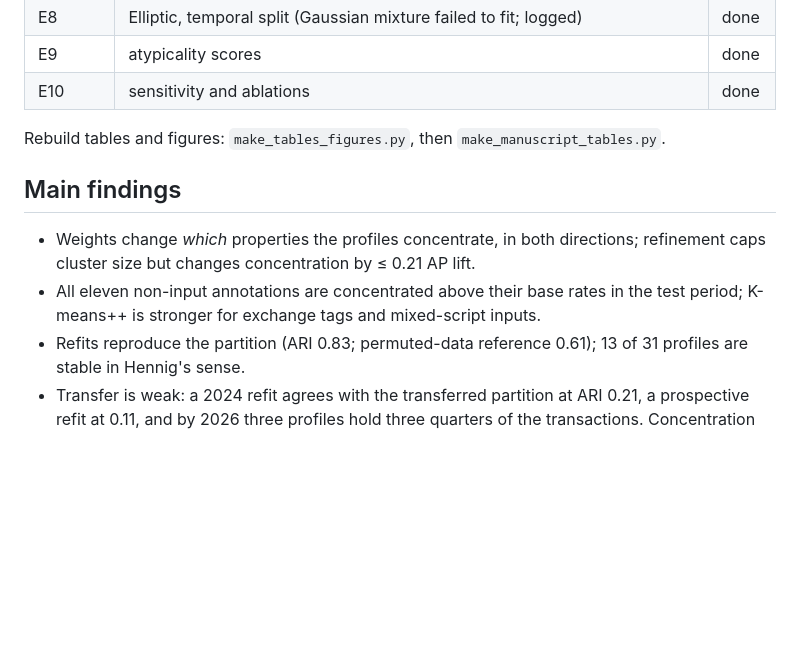
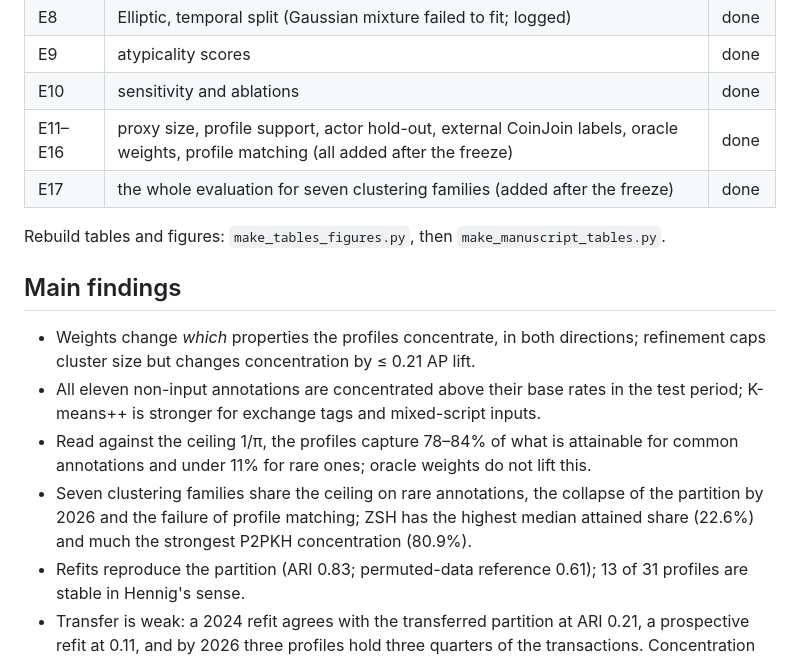
Before and after one commit to sagarkorde/ZSH, a Markdown page: RESUME.md, the part around one of its changes. GitHub-like rendering; blank space fills up the shorter version.

Commit message:
RESUME: E11-E17 and the benchmark findings
Co-Authored-By: Claude Opus 5 <noreply@anthropic.com>

```diff
--- a/RESUME.md
+++ b/RESUME.md
@@ -33,6 +33,8 @@ Changes made after `v2-frozen` are listed with reasons in `DEVIATIONS.md`.
 | E8 | Elliptic, temporal split (Gaussian mixture failed to fit; logged) | done |
 | E9 | atypicality scores | done |
 | E10 | sensitivity and ablations | done |
+| E11–E16 | proxy size, profile support, actor hold-out, external CoinJoin labels, oracle weights, profile matching (all added after the freeze) | done |
+| E17 | the whole evaluation for seven clustering families (added after the freeze) | done |
 
 Rebuild tables and figures: `make_tables_figures.py`, then `make_manuscript_tables.py`.
 
@@ -42,6 +44,11 @@ Rebuild tables and figures: `make_tables_figures.py`, then `make_manuscript_tabl
   refinement caps cluster size but changes concentration by ≤ 0.21 AP lift.
 * All eleven non-input annotations are concentrated above their base rates in the
   test period; K-means++ is stronger for exchange tags and mixed-script inputs.
+* Read against the ceiling 1/π, the profiles capture 78–84% of what is attainable for
+  common annotations and under 11% for rare ones; oracle weights do not lift this.
+* Seven clustering families share the ceiling on rare annotations, the collapse of the
+  partition by 2026 and the failure of profile matching; ZSH has the highest median
+  attained share (22.6%) and much the strongest P2PKH concentration (80.9%).
 * Refits reproduce the partition (ARI 0.83; permuted-data reference 0.61);
   13 of 31 profiles are stable in Hennig's sense.
 * Transfer is weak: a 2024 refit agrees with the transferred partition at
```
Also changed, not shown: other parts of RESUME.md (+1 -1 lines).
